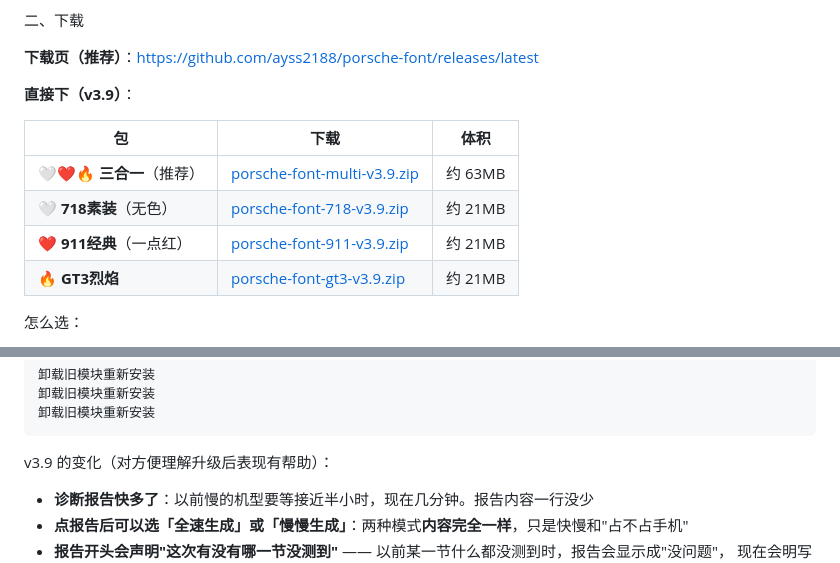
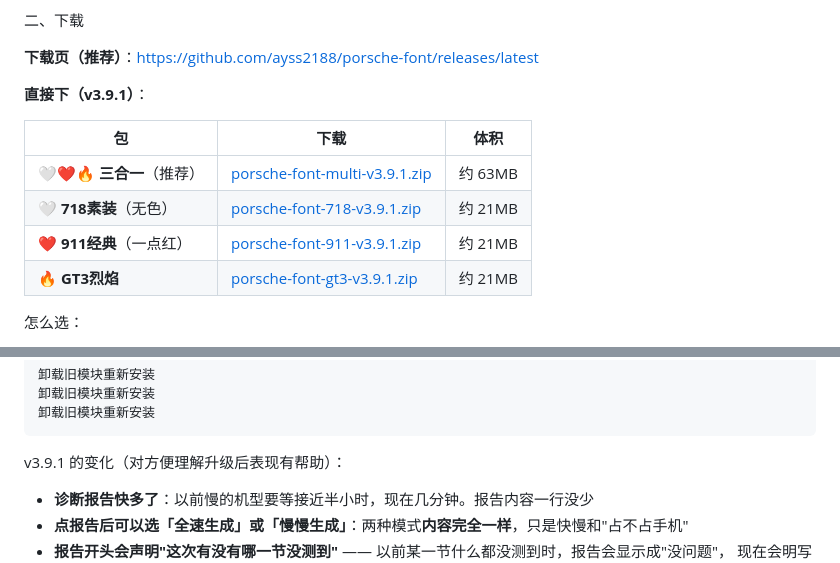
Before and after one commit to ayss2188/porsche-font, a Markdown page: README.md, 2 parts joined by grey strips. Drawn GitHub-style.

````diff
--- a/README.md
+++ b/README.md
@@ -26,14 +26,14 @@
 
 **下载页（推荐）**：https://github.com/ayss2188/porsche-font/releases/latest
 
-**直接下（v3.9）**：
+**直接下（v3.9.1）**：
 
 | 包 | 下载 | 体积 |
 |---|---|---|
-| 🤍❤️🔥 **三合一**（推荐） | [porsche-font-multi-v3.9.zip](https://github.com/ayss2188/porsche-font/releases/latest/download/porsche-font-multi-v3.9.zip) | 约 63MB |
-| 🤍 **718素装**（无色） | [porsche-font-718-v3.9.zip](https://github.com/ayss2188/porsche-font/releases/latest/download/porsche-font-718-v3.9.zip) | 约 21MB |
-| ❤️ **911经典**（一点红） | [porsche-font-911-v3.9.zip](https://github.com/ayss2188/porsche-font/releases/latest/download/porsche-font-911-v3.9.zip) | 约 21MB |
-| 🔥 **GT3烈焰** | [porsche-font-gt3-v3.9.zip](https://github.com/ayss2188/porsche-font/releases/latest/download/porsche-font-gt3-v3.9.zip) | 约 21MB |
+| 🤍❤️🔥 **三合一**（推荐） | [porsche-font-multi-v3.9.1.zip](https://github.com/ayss2188/porsche-font/releases/latest/download/porsche-font-multi-v3.9.1.zip) | 约 63MB |
+| 🤍 **718素装**（无色） | [porsche-font-718-v3.9.1.zip](https://github.com/ayss2188/porsche-font/releases/latest/download/porsche-font-718-v3.9.1.zip) | 约 21MB |
+| ❤️ **911经典**（一点红） | [porsche-font-911-v3.9.1.zip](https://github.com/ayss2188/porsche-font/releases/latest/download/porsche-font-911-v3.9.1.zip) | 约 21MB |
+| 🔥 **GT3烈焰** | [porsche-font-gt3-v3.9.1.zip](https://github.com/ayss2188/porsche-font/releases/latest/download/porsche-font-gt3-v3.9.1.zip) | 约 21MB |
 
 怎么选：
 
@@ -109,7 +109,7 @@
 卸载旧模块重新安装
 ```
 
-v3.9 的变化（对方便理解升级后表现有帮助）：
+v3.9.1 的变化（对方便理解升级后表现有帮助）：
 
 - **诊断报告快多了**：以前慢的机型要等接近半小时，现在几分钟。报告内容一行没少
 - **点报告后可以选「全速生成」或「慢慢生成」**：两种模式**内容完全一样**，只是快慢和"占不占手机"
````
